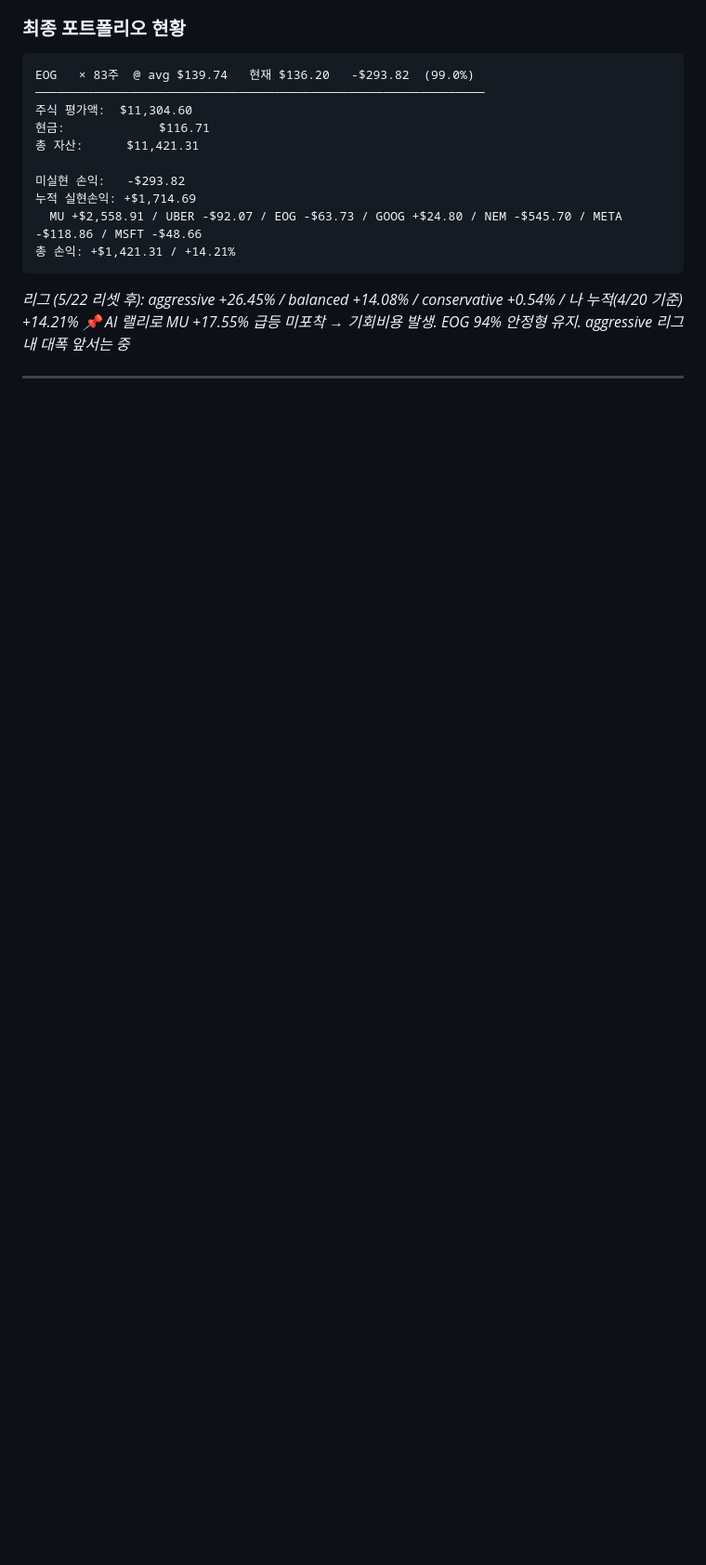
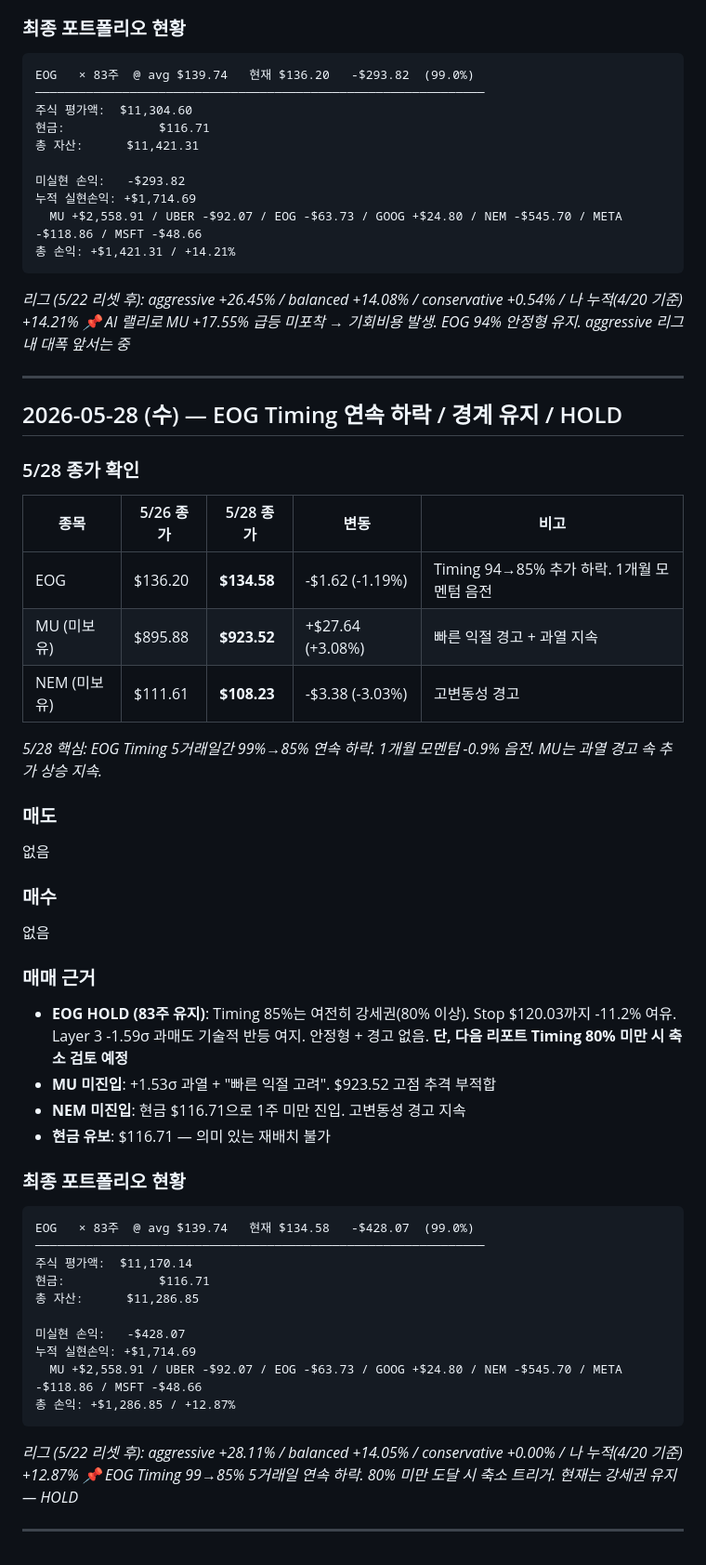
Before and after one commit to nanowon/260304_Claude-TRPG, a Markdown page: trading_log.md, the part around the change. Shown at 93% size. Rendered like a GitHub page; blank space fills up the shorter version.

Commit message:
Update trading log: May 28 — EOG Timing 하락 경계 / HOLD
https://claude.ai/code/session_01KmZyh8a461yXmrKhFsk9mG

````diff
--- a/trading_log.md
+++ b/trading_log.md
@@ -1257,3 +1257,48 @@ EOG   × 83주  @ avg $139.74   현재 $136.20   -$293.82  (99.0%)
 *📌 AI 랠리로 MU +17.55% 급등 미포착 → 기회비용 발생. EOG 94% 안정형 유지. aggressive 리그 내 대폭 앞서는 중*
 
 ---
+
+## 2026-05-28 (수) — EOG Timing 연속 하락 / 경계 유지 / HOLD
+
+### 5/28 종가 확인
+
+| 종목 | 5/26 종가 | 5/28 종가 | 변동 | 비고 |
+|------|---------|---------|------|------|
+| EOG | $136.20 | **$134.58** | -$1.62 (-1.19%) | Timing 94→85% 추가 하락. 1개월 모멘텀 음전 |
+| MU (미보유) | $895.88 | **$923.52** | +$27.64 (+3.08%) | 빠른 익절 경고 + 과열 지속 |
+| NEM (미보유) | $111.61 | **$108.23** | -$3.38 (-3.03%) | 고변동성 경고 |
+
+*5/28 핵심: EOG Timing 5거래일간 99%→85% 연속 하락. 1개월 모멘텀 -0.9% 음전. MU는 과열 경고 속 추가 상승 지속.*
+
+### 매도
+없음
+
+### 매수
+없음
+
+### 매매 근거
+
+- **EOG HOLD (83주 유지)**: Timing 85%는 여전히 강세권(80% 이상). Stop $120.03까지 -11.2% 여유. Layer 3 -1.59σ 과매도 기술적 반등 여지. 안정형 + 경고 없음. **단, 다음 리포트 Timing 80% 미만 시 축소 검토 예정**
+- **MU 미진입**: +1.53σ 과열 + "빠른 익절 고려". $923.52 고점 추격 부적합
+- **NEM 미진입**: 현금 $116.71으로 1주 미만 진입. 고변동성 경고 지속
+- **현금 유보**: $116.71 — 의미 있는 재배치 불가
+
+### 최종 포트폴리오 현황
+
+```
+EOG   × 83주  @ avg $139.74   현재 $134.58   -$428.07  (99.0%)
+──────────────────────────────────────────────────────────────
+주식 평가액:  $11,170.14
+현금:             $116.71
+총 자산:      $11,286.85
+
+미실현 손익:   -$428.07
+누적 실현손익: +$1,714.69
+  MU +$2,558.91 / UBER -$92.07 / EOG -$63.73 / GOOG +$24.80 / NEM -$545.70 / META -$118.86 / MSFT -$48.66
+총 손익: +$1,286.85 / +12.87%
+```
+
+*리그 (5/22 리셋 후): aggressive +28.11% / balanced +14.05% / conservative +0.00% / 나 누적(4/20 기준) +12.87%*
+*📌 EOG Timing 99→85% 5거래일 연속 하락. 80% 미만 도달 시 축소 트리거. 현재는 강세권 유지 — HOLD*
+
+---
````
